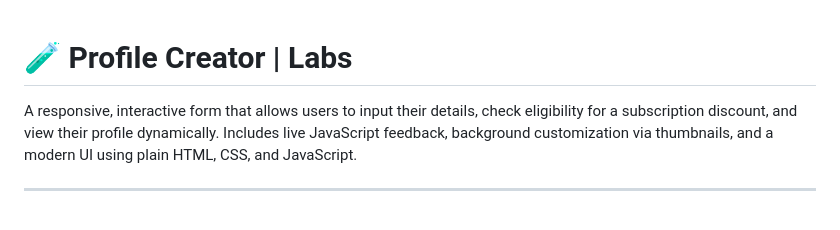
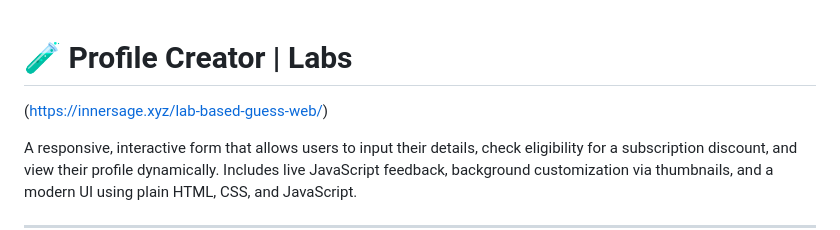
Before and after one commit to hesxo/lab-based-guess-web, a Markdown page: README.md, the part around the change. GitHub-like rendering; blank space fills up the shorter version.

```diff
--- a/README.md
+++ b/README.md
@@ -1,4 +1,5 @@
 # 🧪 Profile Creator | Labs
+(https://innersage.xyz/lab-based-guess-web/)
 
 A responsive, interactive form that allows users to input their details, check eligibility for a subscription discount, and view their profile dynamically. Includes live JavaScript feedback, background customization via thumbnails, and a modern UI using plain HTML, CSS, and JavaScript.
 
```
